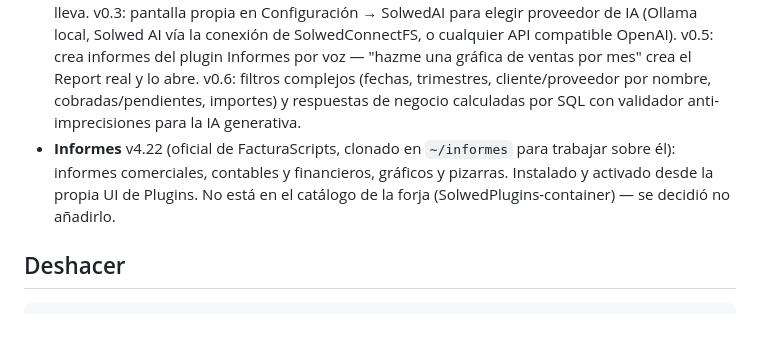
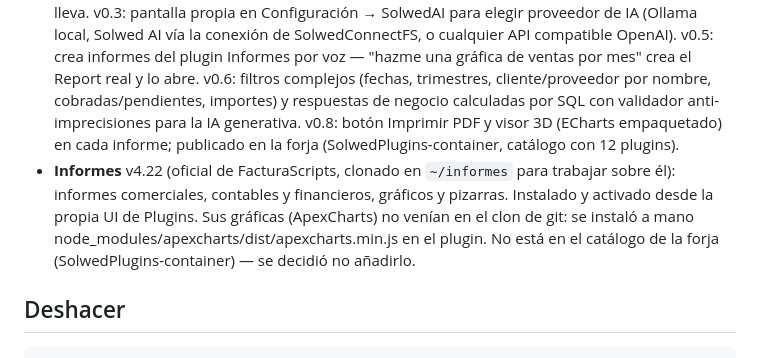
Before and after one commit to SolWed-es/SolwedOS, a Markdown page: demo-machine/README.md, the part around the change. Drawn GitHub-style; blank space fills up the shorter version.

Commit message:
Máquina de demo: SolwedAI v0.8 publicado en la forja; fix gráficas ApexCharts
Co-Authored-By: Claude Fable 5 <noreply@anthropic.com>

```diff
--- a/demo-machine/README.md
+++ b/demo-machine/README.md
@@ -76,10 +76,14 @@ en el propio equipo, sin internet.
   ventas por mes" crea el Report real y lo abre. v0.6: filtros complejos
   (fechas, trimestres, cliente/proveedor por nombre, cobradas/pendientes,
   importes) y respuestas de negocio calculadas por SQL con validador
-  anti-imprecisiones para la IA generativa.
+  anti-imprecisiones para la IA generativa. v0.8: botón Imprimir PDF y
+  visor 3D (ECharts empaquetado) en cada informe; publicado en la forja
+  (SolwedPlugins-container, catálogo con 12 plugins).
 - **Informes** v4.22 (oficial de FacturaScripts, clonado en `~/informes` para
   trabajar sobre él): informes comerciales, contables y financieros, gráficos y
-  pizarras. Instalado y activado desde la propia UI de Plugins. No está en el
+  pizarras. Instalado y activado desde la propia UI de Plugins. Sus gráficas
+  (ApexCharts) no venían en el clon de git: se instaló a mano
+  node_modules/apexcharts/dist/apexcharts.min.js en el plugin. No está en el
   catálogo de la forja (SolwedPlugins-container) — se decidió no añadirlo.
 
 ## Deshacer
```
